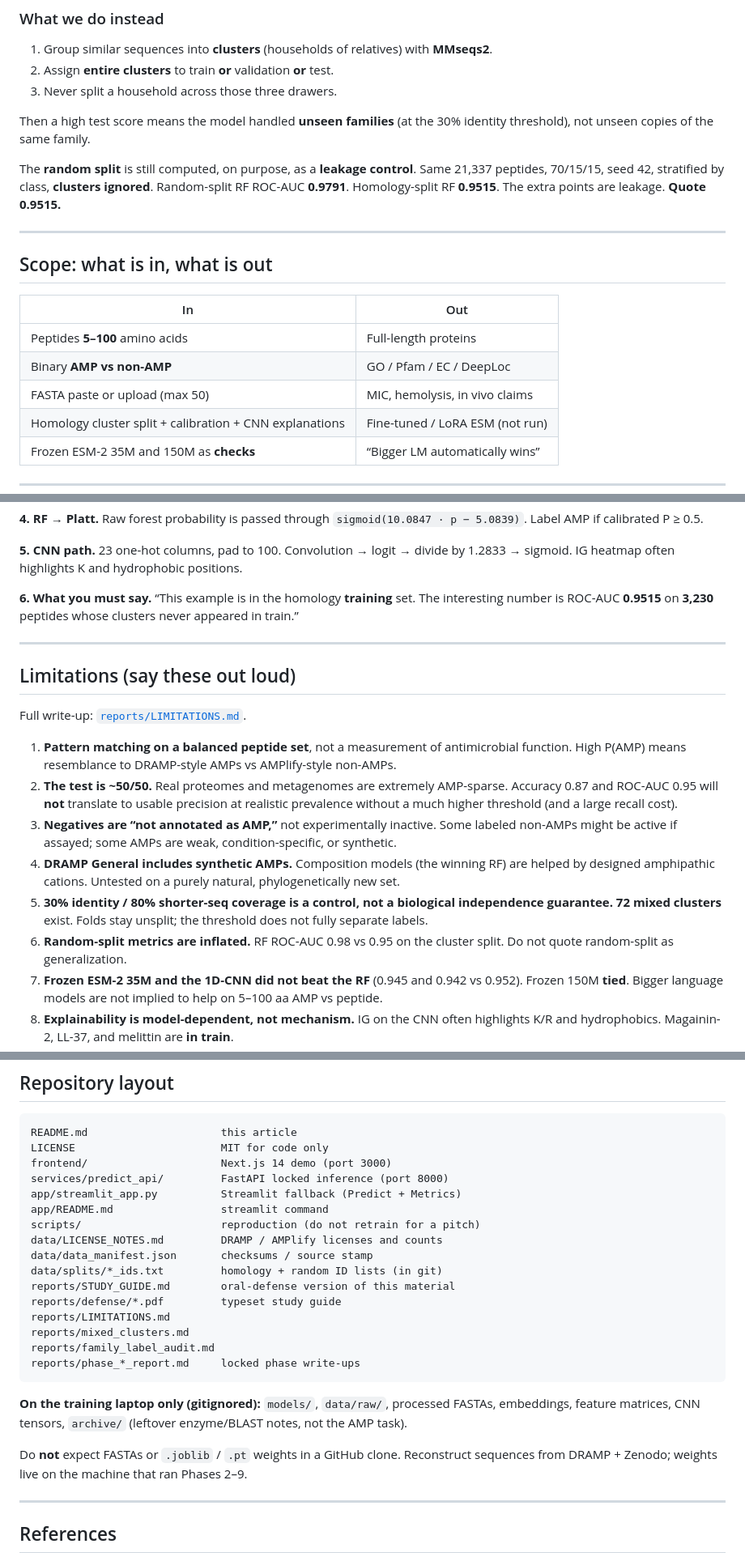
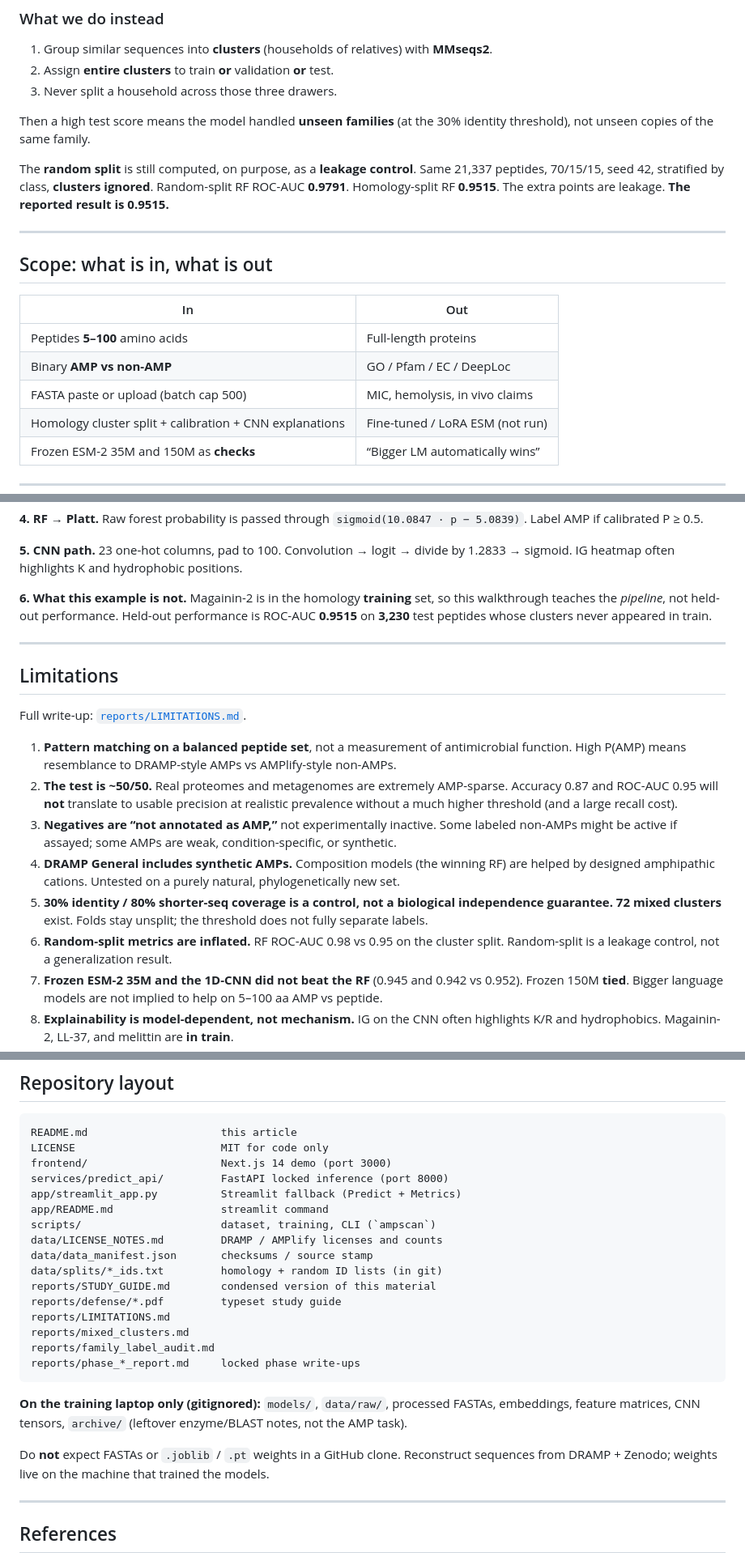
Before and after one commit to Sudheesh02/AMPscan, a Markdown page: README.md, 3 parts joined by grey strips. Shown at 81% size. GitHub-like rendering.

```diff
--- a/README.md
+++ b/README.md
@@ -304,7 +304,7 @@ That failure mode is **homology leakage**. It is the default bug in protein mach
 
 Then a high test score means the model handled **unseen families** (at the 30% identity threshold), not unseen copies of the same family.
 
-The **random split** is still computed, on purpose, as a **leakage control**. Same 21,337 peptides, 70/15/15, seed 42, stratified by class, **clusters ignored**. Random-split RF ROC-AUC **0.9791**. Homology-split RF **0.9515**. The extra points are leakage. **Quote 0.9515.**
+The **random split** is still computed, on purpose, as a **leakage control**. Same 21,337 peptides, 70/15/15, seed 42, stratified by class, **clusters ignored**. Random-split RF ROC-AUC **0.9791**. Homology-split RF **0.9515**. The extra points are leakage. **The reported result is 0.9515.**
 
 ---
 
@@ -314,7 +314,7 @@ The **random split** is still computed, on purpose, as a **leakage control**. Sa
 | --- | --- |
 | Peptides **5–100** amino acids | Full-length proteins |
 | Binary **AMP vs non-AMP** | GO / Pfam / EC / DeepLoc |
-| FASTA paste or upload (max 50) | MIC, hemolysis, in vivo claims |
+| FASTA paste or upload (batch cap 500) | MIC, hemolysis, in vivo claims |
 | Homology cluster split + calibration + CNN explanations | Fine-tuned / LoRA ESM (not run) |
 | Frozen ESM-2 35M and 150M as **checks** | “Bigger LM automatically wins” |
 
@@ -805,11 +817,11 @@ This is the same peptide the demo uses. It is **in train**; the numbers below te
 
 **5. CNN path.** 23 one-hot columns, pad to 100. Convolution → logit → divide by 1.2833 → sigmoid. IG heatmap often highlights K and hydrophobic positions.
 
-**6. What you must say.** “This example is in the homology **training** set. The interesting number is ROC-AUC **0.9515** on **3,230** peptides whose clusters never appeared in train.”
+**6. What this example is not.** Magainin-2 is in the homology **training** set, so this walkthrough teaches the *pipeline*, not held-out performance. Held-out performance is ROC-AUC **0.9515** on **3,230** test peptides whose clusters never appeared in train.
 
 ---
 
-## Limitations (say these out loud)
+## Limitations
 
 Full write-up: [`reports/LIMITATIONS.md`](reports/LIMITATIONS.md).
 
@@ -818,7 +830,7 @@ Full write-up: [`reports/LIMITATIONS.md`](reports/LIMITATIONS.md).
 3. **Negatives are “not annotated as AMP,”** not experimentally inactive. Some labeled non-AMPs might be active if assayed; some AMPs are weak, condition-specific, or synthetic.
 4. **DRAMP General includes synthetic AMPs.** Composition models (the winning RF) are helped by designed amphipathic cations. Untested on a purely natural, phylogenetically new set.
 5. **30% identity / 80% shorter-seq coverage is a control, not a biological independence guarantee.** **72 mixed clusters** exist. Folds stay unsplit; the threshold does not fully separate labels.
-6. **Random-split metrics are inflated.** RF ROC-AUC 0.98 vs 0.95 on the cluster split. Do not quote random-split as generalization.
+6. **Random-split metrics are inflated.** RF ROC-AUC 0.98 vs 0.95 on the cluster split. Random-split is a leakage control, not a generalization result.
 7. **Frozen ESM-2 35M and the 1D-CNN did not beat the RF** (0.945 and 0.942 vs 0.952). Frozen 150M **tied**. Bigger language models are not implied to help on 5–100 aa AMP vs peptide.
 8. **Explainability is model-dependent, not mechanism.** IG on the CNN often highlights K/R and hydrophobics. Magainin-2, LL-37, and melittin are **in train**.
 9. **Out of scope:** full-length proteins, GO, Pfam, EC, MIC, hemolysis, in vivo efficacy. This repo does not include those models and does not promise them.
@@ -890,11 +902,11 @@ frontend/                     Next.js 14 demo (port 3000)
 services/predict_api/         FastAPI locked inference (port 8000)
 app/streamlit_app.py          Streamlit fallback (Predict + Metrics)
 app/README.md                 streamlit command
-scripts/                      reproduction (do not retrain for a pitch)
+scripts/                      dataset, training, CLI (`ampscan`)
 data/LICENSE_NOTES.md         DRAMP / AMPlify licenses and counts
 data/data_manifest.json       checksums / source stamp
 data/splits/*_ids.txt         homology + random ID lists (in git)
-reports/STUDY_GUIDE.md        oral-defense version of this material
+reports/STUDY_GUIDE.md        condensed version of this material
 reports/defense/*.pdf         typeset study guide
 reports/LIMITATIONS.md
 reports/mixed_clusters.md
@@ -904,7 +916,7 @@ reports/phase_*_report.md     locked phase write-ups
 
 **On the training laptop only (gitignored):** `models/`, `data/raw/`, processed FASTAs, embeddings, feature matrices, CNN tensors, `archive/` (leftover enzyme/BLAST notes, not the AMP task).
 
-Do **not** expect FASTAs or `.joblib` / `.pt` weights in a GitHub clone. Reconstruct sequences from DRAMP + Zenodo; weights live on the machine that ran Phases 2–9.
+Do **not** expect FASTAs or `.joblib` / `.pt` weights in a GitHub clone. Reconstruct sequences from DRAMP + Zenodo; weights live on the machine that trained the models.
 
 ---
 
```
Also changed, not shown: other parts of README.md (+48 -36 lines).
